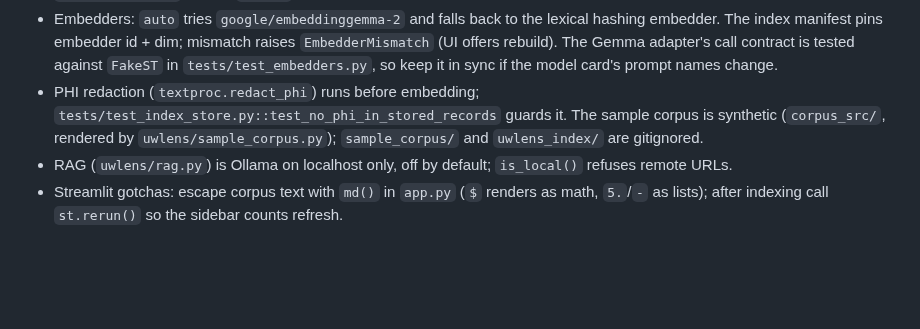
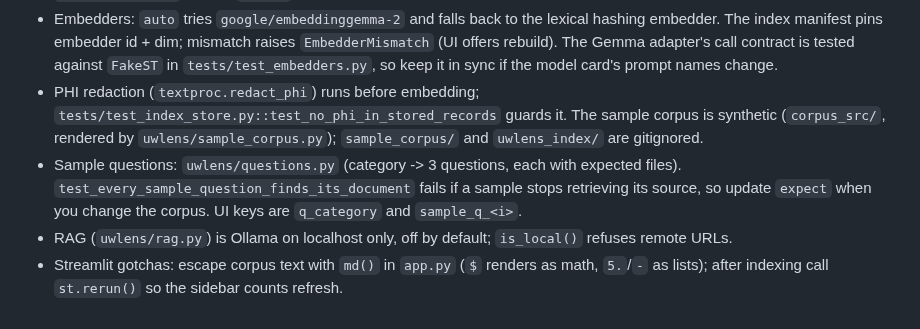
Before and after one commit to smkalle/vibe1, a Markdown page: AGENTS.md, the part around the change. Drawn GitHub-style; blank space fills up the shorter version.

```diff
--- a/AGENTS.md
+++ b/AGENTS.md
@@ -39,5 +39,6 @@ Run everything from inside `uw-lens/`.
 - CI job template: `uw-lens/ci-job.example.yml` (not yet in `.github/workflows/ci.yml`). Offline check: `python -m pytest -q tests` (autouse fixture forces `UWLENS_EMBEDDER=hashing` and tmp index/corpus dirs), then `python run_evals.py` -> `evals/REPORT.md`. Needs `ffmpeg` on PATH for the sample video (tests assert 19 corpus files).
 - Embedders: `auto` tries `google/embeddinggemma-2` and falls back to the lexical hashing embedder. The index manifest pins embedder id + dim; mismatch raises `EmbedderMismatch` (UI offers rebuild). The Gemma adapter's call contract is tested against `FakeST` in `tests/test_embedders.py`, so keep it in sync if the model card's prompt names change.
 - PHI redaction (`textproc.redact_phi`) runs before embedding; `tests/test_index_store.py::test_no_phi_in_stored_records` guards it. The sample corpus is synthetic (`corpus_src/`, rendered by `uwlens/sample_corpus.py`); `sample_corpus/` and `uwlens_index/` are gitignored.
+- Sample questions: `uwlens/questions.py` (category -> 3 questions, each with expected files). `test_every_sample_question_finds_its_document` fails if a sample stops retrieving its source, so update `expect` when you change the corpus. UI keys are `q_category` and `sample_q_<i>`.
 - RAG (`uwlens/rag.py`) is Ollama on localhost only, off by default; `is_local()` refuses remote URLs.
 - Streamlit gotchas: escape corpus text with `md()` in `app.py` (`$` renders as math, `5.`/`-` as lists); after indexing call `st.rerun()` so the sidebar counts refresh.
```
Also changed, not shown: specs/uw-lens.md (+8 -1 lines), uw-lens/README.md (+4 -1 lines), uw-lens/screenshots/sample_questions.png (added), 4 other files.
